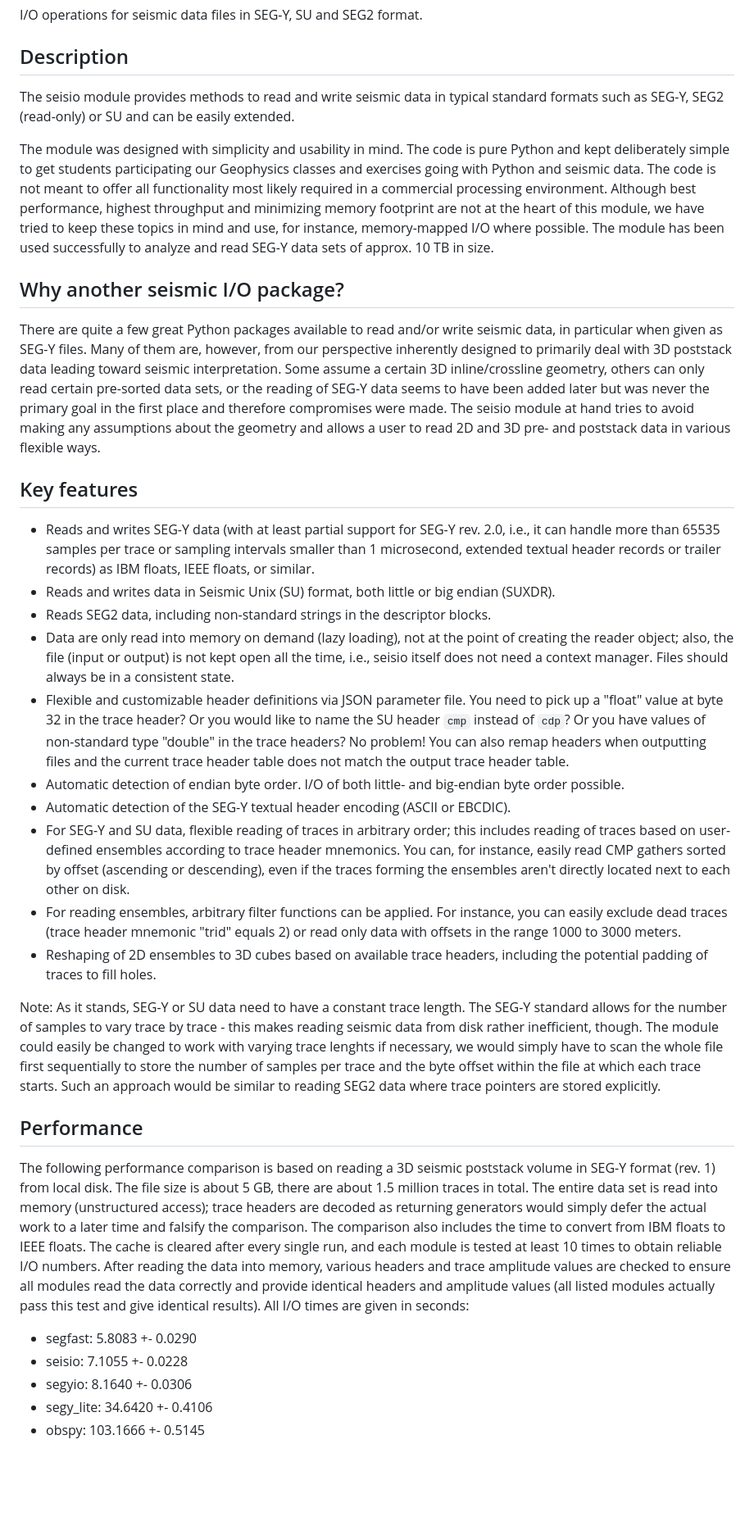
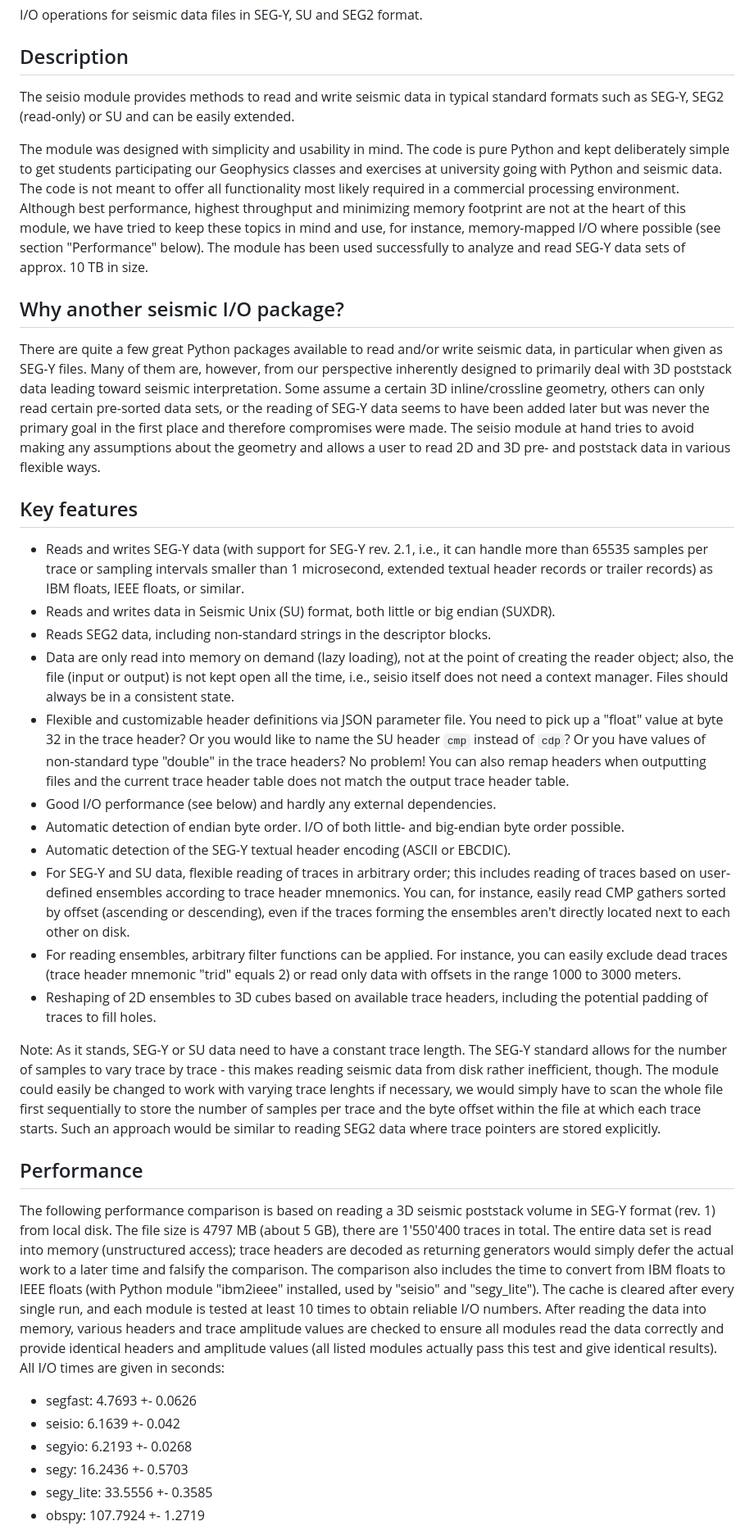
Before and after one commit to ThomasHertweck/seisio, a Markdown page: README.md, the part around one of its changes. Shown at 82% size. GitHub-like rendering; blank space fills up the shorter version.

Commit message:
Updated README with latest performance numbers and citation advice.

```diff
--- a/README.md
+++ b/README.md
@@ -4,80 +4,38 @@ I/O operations for seismic data files in SEG-Y, SU and SEG2 format.
 
 ## Description
 
-The seisio module provides methods to read and write seismic data in typical
-standard formats such as SEG-Y, SEG2 (read-only) or SU and can be easily extended.
+The seisio module provides methods to read and write seismic data in typical standard formats such as SEG-Y, SEG2 (read-only) or SU and can be easily extended.
 
-The module was designed with simplicity and usability in mind. The code is
-pure Python and kept deliberately simple to get students participating our
-Geophysics classes and exercises going with Python and seismic data. The code
-is not meant to offer all functionality most likely required in a commercial
-processing environment. Although best performance, highest throughput
-and minimizing memory footprint are not at the heart of this module, we have
-tried to keep these topics in mind and use, for instance, memory-mapped I/O
-where possible. The module has been used successfully to analyze and read
-SEG-Y data sets of approx. 10 TB in size.
+The module was designed with simplicity and usability in mind. The code is pure Python and kept deliberately simple to get students participating our Geophysics classes and exercises at university going with Python and seismic data. The code is not meant to offer all functionality most likely required in a commercial processing environment. Although best performance, highest throughput and minimizing memory footprint are not at the heart of this module, we have tried to keep these topics in mind and use, for instance, memory-mapped I/O where possible (see section "Performance" below). The module has been used successfully to analyze and read SEG-Y data sets of approx. 10 TB in size.
 
 ## Why another seismic I/O package?
 
-There are quite a few great Python packages available to read and/or write
-seismic data, in particular when given as SEG-Y files. Many of them are, however,
-from our perspective inherently designed to primarily deal with 3D poststack
-data leading toward seismic interpretation. Some assume a certain 3D
-inline/crossline geometry, others can only read certain pre-sorted data sets,
-or the reading of SEG-Y data seems to have been added later but was never the
-primary goal in the first place and therefore compromises were made. The seisio
-module at hand tries to avoid making any assumptions about the geometry and
-allows a user to read 2D and 3D pre- and poststack data in various flexible ways.
+There are quite a few great Python packages available to read and/or write seismic data, in particular when given as SEG-Y files. Many of them are, however, from our perspective inherently designed to primarily deal with 3D poststack data leading toward seismic interpretation. Some assume a certain 3D inline/crossline geometry, others can only read certain pre-sorted data sets, or the reading of SEG-Y data seems to have been added later but was never the primary goal in the first place and therefore compromises were made. The seisio module at hand tries to avoid making any assumptions about the geometry and allows a user to read 2D and 3D pre- and poststack data in various flexible ways.
 
 ## Key features
 
-* Reads and writes SEG-Y data (with at least partial support for SEG-Y rev. 2.0,
-i.e., it can handle more than 65535 samples per trace or sampling intervals
-smaller than 1 microsecond, extended textual header records or trailer records)
-as IBM floats, IEEE floats, or similar.
-* Reads and writes data in Seismic Unix (SU) format, both little or big endian
-(SUXDR).
+* Reads and writes SEG-Y data (with support for SEG-Y rev. 2.1, i.e., it can handle more than 65535 samples per trace or sampling intervals smaller than 1 microsecond, extended textual header records or trailer records) as IBM floats, IEEE floats, or similar.
+* Reads and writes data in Seismic Unix (SU) format, both little or big endian (SUXDR).
 * Reads SEG2 data, including non-standard strings in the descriptor blocks.
-* Data are only read into memory on demand (lazy loading), not at the point of
-creating the reader object; also, the file (input or output) is not kept open
-all the time, i.e., seisio itself does not need a context manager. Files should
-always be in a consistent state.
-* Flexible and customizable header definitions via JSON parameter file. You
-need to pick up a "float" value at byte 32 in the trace header? Or you would
-like to name the SU header `cmp` instead of `cdp`? Or you have values of
-non-standard type "double" in the trace headers? No problem! You can also remap
-headers when outputting files and the current trace header table does not
-match the output trace header table.
-* Automatic detection of endian byte order. I/O of both little- and big-endian
-byte order possible.
+* Data are only read into memory on demand (lazy loading), not at the point of creating the reader object; also, the file (input or output) is not kept open all the time, i.e., seisio itself does not need a context manager. Files should always be in a consistent state.
+* Flexible and customizable header definitions via JSON parameter file. You need to pick up a "float" value at byte 32 in the trace header? Or you would like to name the SU header `cmp` instead of `cdp`? Or you have values of non-standard type "double" in the trace headers? No problem! You can also remap headers when outputting files and the current trace header table does not match the output trace header table.
+* Good I/O performance (see below) and hardly any external dependencies.
+* Automatic detection of endian byte order. I/O of both little- and big-endian byte order possible.
 * Automatic detection of the SEG-Y textual header encoding (ASCII or EBCDIC).
-* For SEG-Y and SU data, flexible reading of traces in arbitrary order; this
-includes reading of traces based on user-defined ensembles according to trace
-header mnemonics. You can, for instance, easily read CMP gathers sorted by
-offset (ascending or descending), even if the traces forming the ensembles
-aren't directly located next to each other on disk.
-* For reading ensembles, arbitrary filter functions can be applied. For
-instance, you can easily exclude dead traces (trace header mnemonic "trid"
-equals 2) or read only data with offsets in the range 1000 to 3000 meters.
-* Reshaping of 2D ensembles to 3D cubes based on available trace headers,
-including the potential padding of traces to fill holes.
+* For SEG-Y and SU data, flexible reading of traces in arbitrary order; this includes reading of traces based on user-defined ensembles according to trace header mnemonics. You can, for instance, easily read CMP gathers sorted by offset (ascending or descending), even if the traces forming the ensembles aren't directly located next to each other on disk.
+* For reading ensembles, arbitrary filter functions can be applied. For instance, you can easily exclude dead traces (trace header mnemonic "trid" equals 2) or read only data with offsets in the range 1000 to 3000 meters.
+* Reshaping of 2D ensembles to 3D cubes based on available trace headers, including the potential padding of traces to fill holes.
 
-Note: As it stands, SEG-Y or SU data need to have a constant trace length.
-The SEG-Y standard allows for the number of samples to vary trace by trace -
-this makes reading seismic data from disk rather inefficient, though. The
-module could easily be changed to work with varying trace lenghts if necessary,
-we would simply have to scan the whole file first sequentially to store the
-number of samples per trace and the byte offset within the file at which each
-trace starts. Such an approach would be similar to reading SEG2 data where trace
-pointers are stored explicitly.
+Note: As it stands, SEG-Y or SU data need to have a constant trace length. The SEG-Y standard allows for the number of samples to vary trace by trace - this makes reading seismic data from disk rather inefficient, though. The module could easily be changed to work with varying trace lenghts if necessary, we would simply have to scan the whole file first sequentially to store the number of samples per trace and the byte offset within the file at which each trace starts. Such an approach would be similar to reading SEG2 data where trace pointers are stored explicitly.
 
 ## Performance
 
-The following performance comparison is based on reading a 3D seismic poststack volume in SEG-Y format (rev. 1) from local disk. The file size is about 5 GB, there are about 1.5 million traces in total. The entire data set is read into memory (unstructured access); trace headers are decoded as returning generators would simply defer the actual work to a later time and falsify the comparison. The comparison also includes the time to convert from IBM floats to IEEE floats. The cache is cleared after every single run, and each module is tested at least 10 times to obtain reliable I/O numbers. After reading the data into memory, various headers and trace amplitude values are checked to ensure all modules read the data correctly and provide identical headers and amplitude values (all listed modules actually pass this test and give identical results). All I/O times are given in seconds:
+The following performance comparison is based on reading a 3D seismic poststack volume in SEG-Y format (rev. 1) from local disk. The file size is 4797 MB (about 5 GB), there are 1'550'400 traces in total. The entire data set is read into memory (unstructured access); trace headers are decoded as returning generators would simply defer the actual work to a later time and falsify the comparison. The comparison also includes the time to convert from IBM floats to IEEE floats (with Python module "ibm2ieee" installed, used by "seisio" and "segy_lite"). The cache is cleared after every single run, and each module is tested at least 10 times to obtain reliable I/O numbers. After reading the data into memory, various headers and trace amplitude values are checked to ensure all modules read the data correctly and provide identical headers and amplitude values (all listed modules actually pass this test and give identical results). All I/O times are given in seconds:
 
-* segfast: 5.8083 +- 0.0290
-* seisio: 7.1055 +- 0.0228
-* segyio: 8.1640 +- 0.0306
-* segy_lite: 34.6420 +- 0.4106
-* obspy: 103.1666 +- 0.5145
+* segfast: 4.7693 +- 0.0626
+* seisio: 6.1639 +- 0.042
+* segyio: 6.2193 +- 0.0268
+* segy: 16.2436 +- 0.5703
+* segy_lite: 33.5556 +- 0.3585
+* obspy: 107.7924 +- 1.2719
 
```
Also changed, not shown: other parts of README.md (+59 -109 lines).
